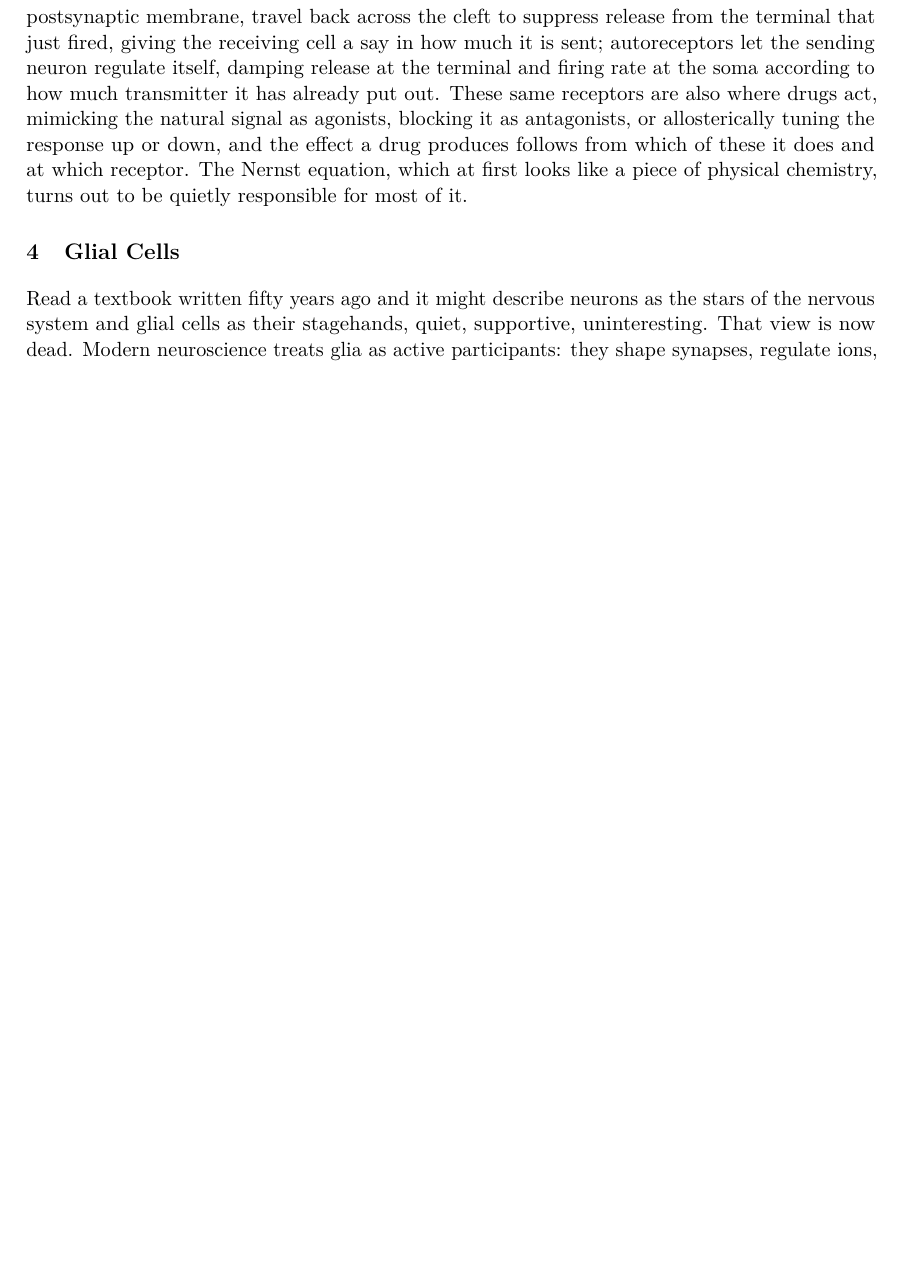
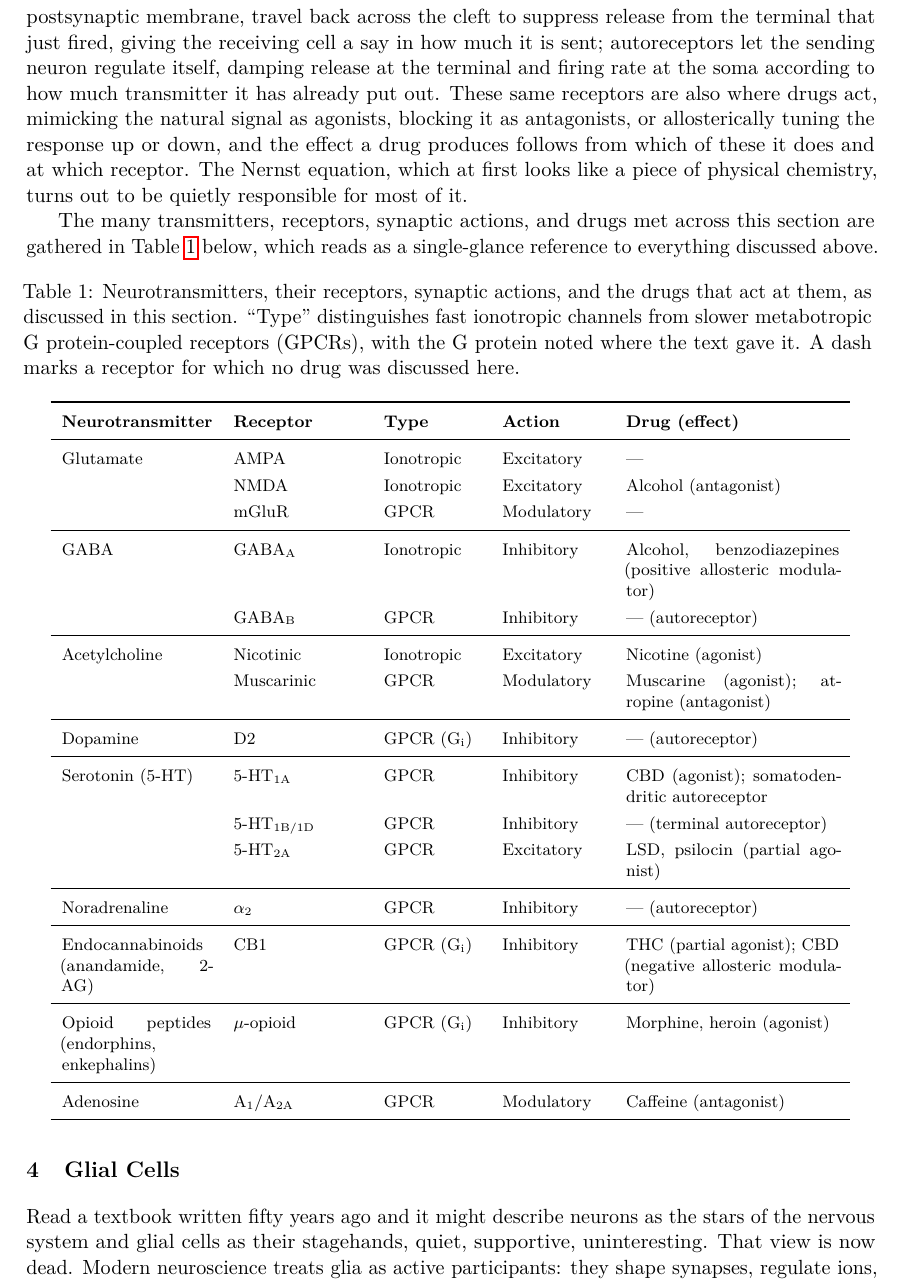
Before and after one commit to JackWetherell/neurology-notes, a LaTeX document (neurology.tex): part of page 23 of 50 before the commit and part of page 23 of 51 after it, cut so that both start at the same text, the shorter picture padded with empty space. Compiled offline with pdfLaTeX.

Commit message:
Added summary table of NTs.

```diff
--- a/neurology.tex
+++ b/neurology.tex
@@ -11,6 +11,8 @@
 \usepackage{graphicx}
 \usepackage{float}
 \usepackage{subcaption}
+\usepackage{booktabs}
+\usepackage{longtable}
 \usepackage{xcolor}
 \usepackage{hyperref}
 
@@ -573,6 +575,52 @@ It is worth ending with two of the most widely consumed psychoactive drugs in th
 \subsection{Summary}
 
 The electrical life of a neuron is a story of ions crossing a membrane. The resting potential is set mostly by potassium permeability. Small graded potentials from synaptic input summate at the axon hillock; if they push the membrane past threshold, a self-reinforcing avalanche of sodium entry produces an action potential, which propagates to the axon terminal. There, calcium influx triggers vesicle fusion, neurotransmitter is released, and the process starts again in the next cell. Refractory periods keep the signal unidirectional and bounded. Layered on top of this forward flow are two presynaptic brakes. Endocannabinoids, synthesised on demand in the postsynaptic membrane, travel back across the cleft to suppress release from the terminal that just fired, giving the receiving cell a say in how much it is sent; autoreceptors let the sending neuron regulate itself, damping release at the terminal and firing rate at the soma according to how much transmitter it has already put out. These same receptors are also where drugs act, mimicking the natural signal as agonists, blocking it as antagonists, or allosterically tuning the response up or down, and the effect a drug produces follows from which of these it does and at which receptor. The Nernst equation, which at first looks like a piece of physical chemistry, turns out to be quietly responsible for most of it.
+
+The many transmitters, receptors, synaptic actions, and drugs met across this section are gathered in Table~\ref{tab:transmitters} below, which reads as a single-glance reference to everything discussed above.
+
+{\footnotesize
+\renewcommand{\arraystretch}{1.3}
+\begin{longtable}{p{2.8cm} p{2.4cm} p{1.8cm} p{1.9cm} p{4.0cm}}
+\caption{Neurotransmitters, their receptors, synaptic actions, and the drugs that act at them, as discussed in this section. ``Type'' distinguishes fast ionotropic channels from slower metabotropic G protein-coupled receptors (GPCRs), with the G protein noted where the text gave it. A dash marks a receptor for which no drug was discussed here.}
+\label{tab:transmitters} \\
+\toprule
+\textbf{Neurotransmitter} & \textbf{Receptor} & \textbf{Type} & \textbf{Action} & \textbf{Drug (effect)} \\
+\midrule
+\endfirsthead
+\multicolumn{5}{l}{\emph{\small Table~\ref{tab:transmitters} continued from previous page}} \\
+\toprule
+\textbf{Neurotransmitter} & \textbf{Receptor} & \textbf{Type} & \textbf{Action} & \textbf{Drug (effect)} \\
+\midrule
+\endhead
+\bottomrule
+\endfoot
+\bottomrule
+\endlastfoot
+Glutamate & AMPA & Ionotropic & Excitatory & --- \\
+ & NMDA & Ionotropic & Excitatory & Alcohol (antagonist) \\
+ & mGluR & GPCR & Modulatory & --- \\
+\midrule
+GABA & GABA\textsubscript{A} & Ionotropic & Inhibitory & Alcohol, benzodiazepines (positive allosteric modulator) \\
+ & GABA\textsubscript{B} & GPCR & Inhibitory & --- (autoreceptor) \\
+\midrule
+Acetylcholine & Nicotinic & Ionotropic & Excitatory & Nicotine (agonist) \\
+ & Muscarinic & GPCR & Modulatory & Muscarine (agonist); atropine (antagonist) \\
+\midrule
+Dopamine & D2 & GPCR (G\textsubscript{i}) & Inhibitory & --- (autoreceptor) \\
+\midrule
+Serotonin (5-HT) & 5-HT\textsubscript{1A} & GPCR & Inhibitory & CBD (agonist); somatodendritic autoreceptor \\
+ & 5-HT\textsubscript{1B/1D} & GPCR & Inhibitory & --- (terminal autoreceptor) \\
+ & 5-HT\textsubscript{2A} & GPCR & Excitatory & LSD, psilocin (partial agonist) \\
+\midrule
+Noradrenaline & $\alpha$\textsubscript{2} & GPCR & Inhibitory & --- (autoreceptor) \\
+\midrule
+Endocannabinoids (anandamide, 2-AG) & CB1 & GPCR (G\textsubscript{i}) & Inhibitory & THC (partial agonist); CBD (negative allosteric modulator) \\
+\midrule
+Opioid peptides (endorphins, enkephalins) & $\mu$-opioid & GPCR (G\textsubscript{i}) & Inhibitory & Morphine, heroin (agonist) \\
+\midrule
+Adenosine & A\textsubscript{1}/A\textsubscript{2A} & GPCR & Modulatory & Caffeine (antagonist) \\
+\end{longtable}
+}
 
 \section{Glial Cells}
 
```
Also changed, not shown: neurology.pdf, 3 other files.
